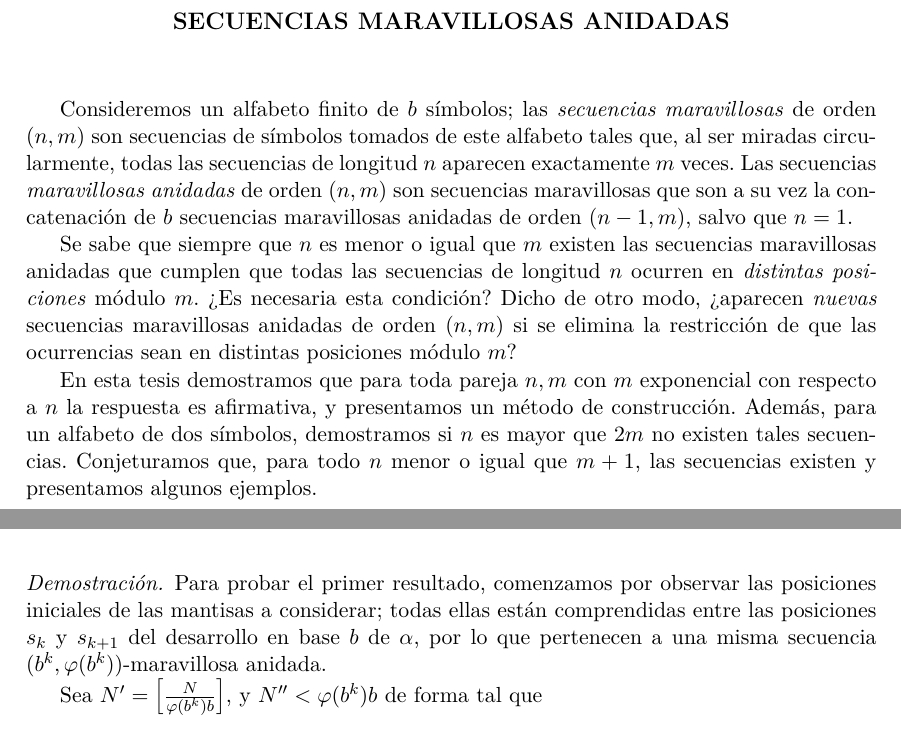
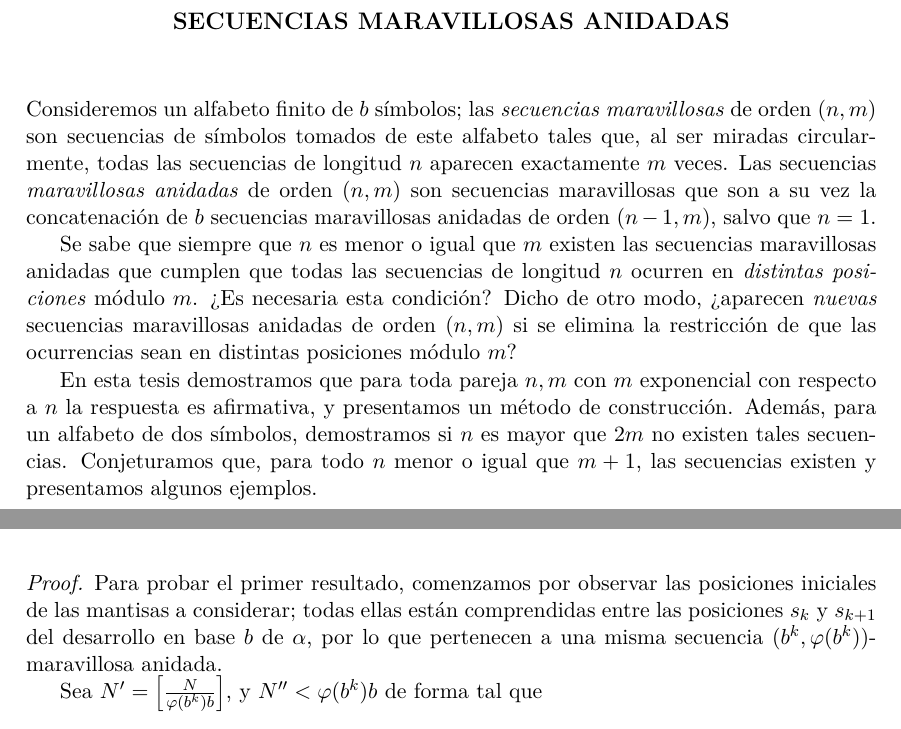
Before and after one commit to francofrizzo/marvellous-sequences, a LaTeX thesis (docs/tesis.tex, which reads docs/tesis.cls): two parts of pages 2 and 28 of 30, joined at a grey line, cut so that both start at the same text. Compiled offline with pdfLaTeX.

Commit message:
Cambios estéticos

```diff
--- a/docs/tesis.cls
+++ b/docs/tesis.cls
@@ -134,7 +134,7 @@
     \theorembodyfont{}
     \itemfont{\slshape}
     \examplefont{}
-    \headingstextfont{\small\slshape}
+    \headingstextfont{\small\itshape}
     \pagenumberfont{\small}
     \captionheaderfont{\slshape\small}
     \captionbodyfont{\small}
--- a/docs/tesis.tex
+++ b/docs/tesis.tex
@@ -2,7 +2,6 @@
 
 \usepackage{graphicx}
 \usepackage[utf8]{inputenc}
-\usepackage[spanish]{babel}
 \usepackage[left=3cm,right=3cm,bottom=3.5cm,top=3.5cm]{geometry}
 
 \usepackage[T1]{fontenc}
@@ -37,6 +36,8 @@
 \usetikzlibrary{babel}
 \usepackage{pgfplots}
 \pgfplotsset{compat=1.9}
+
+\usepackage[hidelinks]{hyperref}
 
 \input{comandos}
 
```
